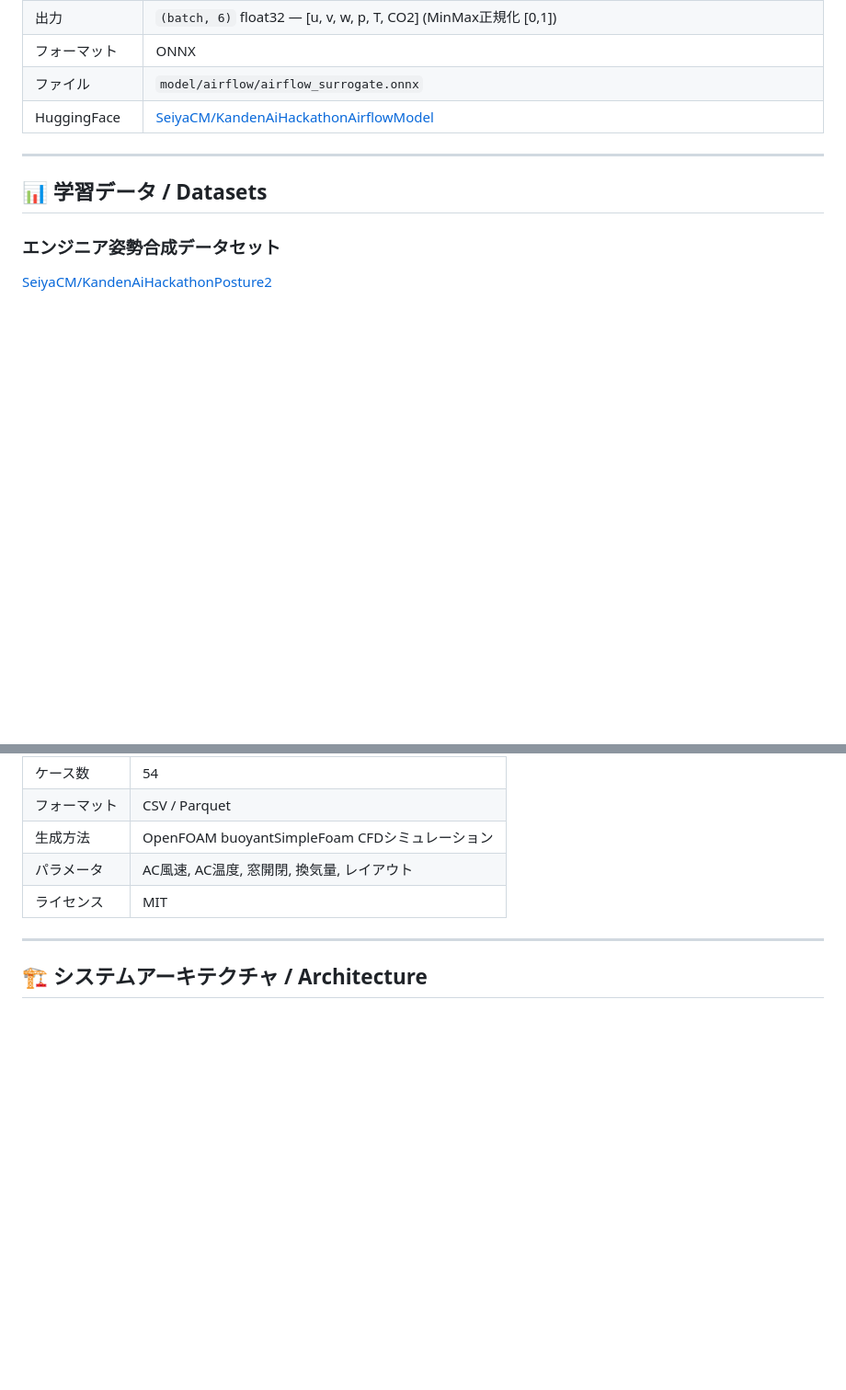
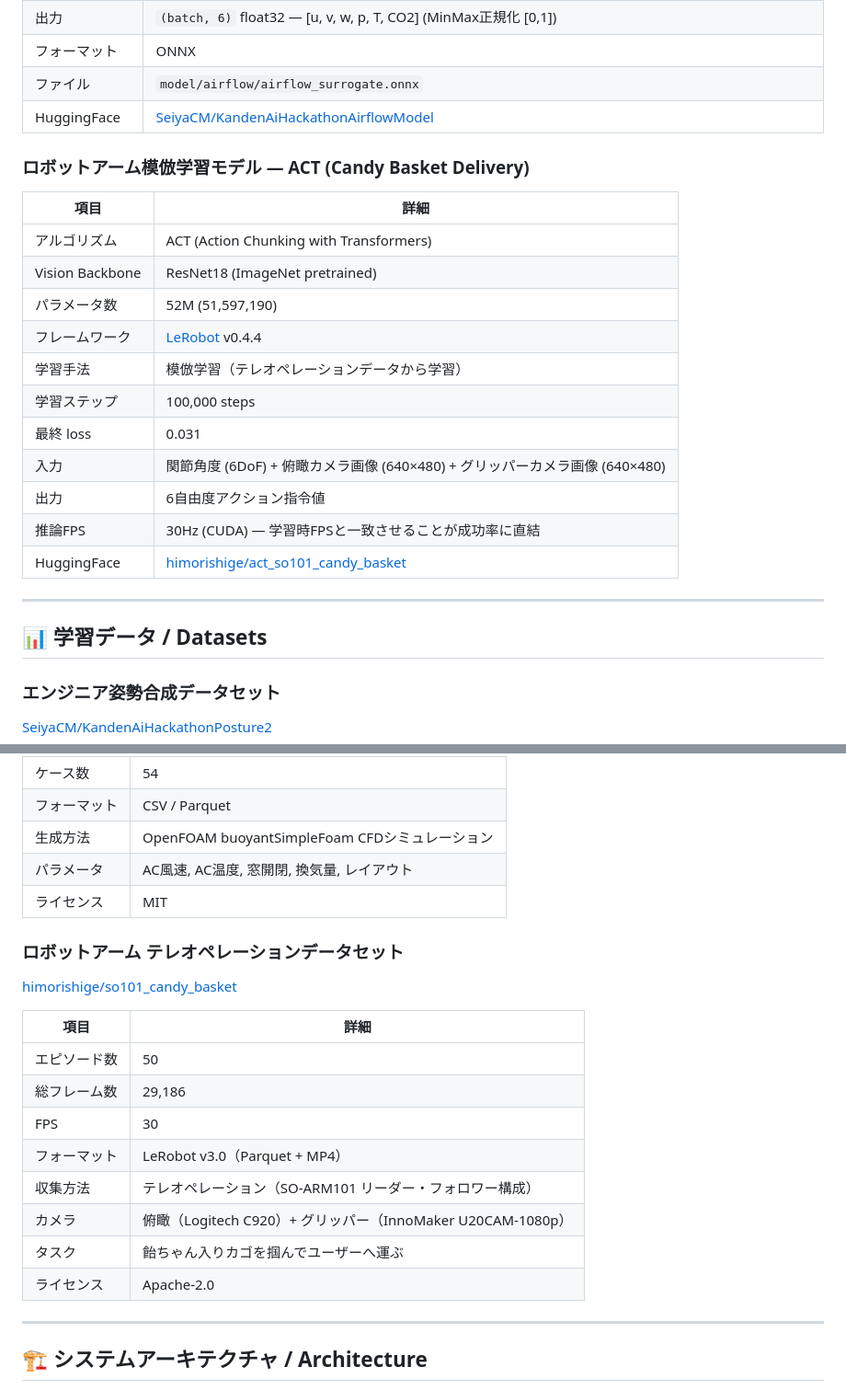
Before and after one commit to SeiyaCM/kanden-ai-hackathon, a Markdown page: README.md, 2 parts joined by grey strips. Shown at 92% size. GitHub-like rendering; blank space fills up the shorter version.

Commit message:
docs: READMEにロボットアーム模倣学習モデルとデータセット情報を追記
- ACT (Action Chunking with Transformers) モデル情報を追加
  - LeRobot v0.4.4, 52Mパラメータ, 100Kステップ, loss 0.031
  - HuggingFace: himorishige/act_so101_candy_basket
- テレオペレーションデータセット情報を追加
  - 50エピソード, 29,186フレーム, 30fps
  - HuggingFace: himorishige/so101_candy_basket

```diff
--- a/README.md
+++ b/README.md
@@ -78,6 +78,22 @@
 | ファイル | `model/airflow/airflow_surrogate.onnx` |
 | HuggingFace | [SeiyaCM/KandenAiHackathonAirflowModel](https://huggingface.co/SeiyaCM/KandenAiHackathonAirflowModel) |
 
+### ロボットアーム模倣学習モデル — ACT (Candy Basket Delivery)
+
+| 項目 | 詳細 |
+|------|------|
+| アルゴリズム | ACT (Action Chunking with Transformers) |
+| Vision Backbone | ResNet18 (ImageNet pretrained) |
+| パラメータ数 | 52M (51,597,190) |
+| フレームワーク | [LeRobot](https://github.com/huggingface/lerobot) v0.4.4 |
+| 学習手法 | 模倣学習（テレオペレーションデータから学習） |
+| 学習ステップ | 100,000 steps |
+| 最終 loss | 0.031 |
+| 入力 | 関節角度 (6DoF) + 俯瞰カメラ画像 (640×480) + グリッパーカメラ画像 (640×480) |
+| 出力 | 6自由度アクション指令値 |
+| 推論FPS | 30Hz (CUDA) — 学習時FPSと一致させることが成功率に直結 |
+| HuggingFace | [himorishige/act_so101_candy_basket](https://huggingface.co/himorishige/act_so101_candy_basket) |
+
 ---
 
 ## 📊 学習データ / Datasets
@@ -105,6 +121,21 @@
 | 生成方法 | OpenFOAM buoyantSimpleFoam CFDシミュレーション |
 | パラメータ | AC風速, AC温度, 窓開閉, 換気量, レイアウト |
 | ライセンス | MIT |
+
+### ロボットアーム テレオペレーションデータセット
+
+[himorishige/so101_candy_basket](https://huggingface.co/datasets/himorishige/so101_candy_basket)
+
+| 項目 | 詳細 |
+|------|------|
+| エピソード数 | 50 |
+| 総フレーム数 | 29,186 |
+| FPS | 30 |
+| フォーマット | LeRobot v3.0（Parquet + MP4） |
+| 収集方法 | テレオペレーション（SO-ARM101 リーダー・フォロワー構成） |
+| カメラ | 俯瞰（Logitech C920）+ グリッパー（InnoMaker U20CAM-1080p） |
+| タスク | 飴ちゃん入りカゴを掴んでユーザーへ運ぶ |
+| ライセンス | Apache-2.0 |
 
 ---
 
```
